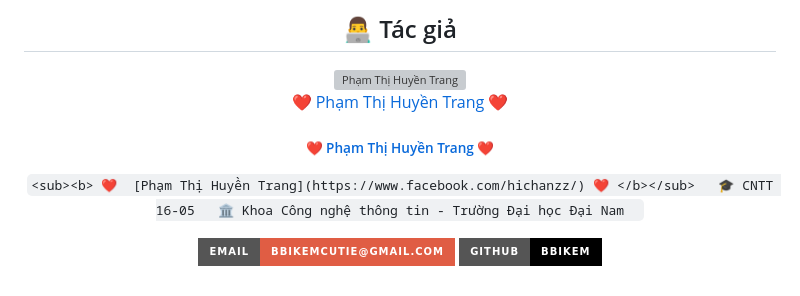
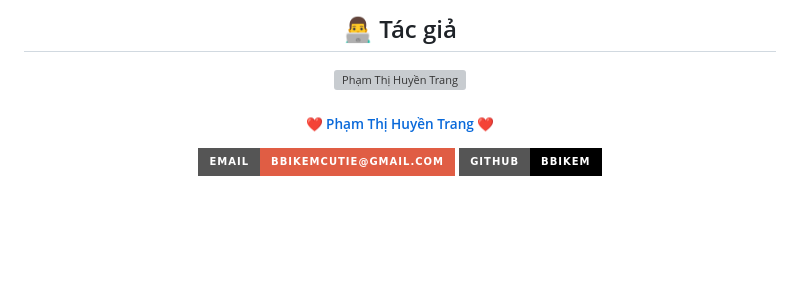
Before and after one commit to bbikem/Phat-hien-va-phan-loai-ngon-ngu-doc-hai-trong-van-ban-Tieng-Viet, a Markdown page: README.md, the part around the change printed below. GitHub-like rendering; badges without logos; blank space fills up the shorter version; grey boxes are pictures that could not be loaded.

Commit message:
Refactor author section in README.md
Removed redundant links and simplified author section.

```diff
--- a/README.md
+++ b/README.md
@@ -315,6 +315,5 @@ python app.py
 
 <img width="200" height="200" src="https://github.com/bbikem/Phat-hien-va-phan-loai-ngon-ngu-doc-hai-trong-van-ban-Tieng-Viet/blob/main/avt.png" alt="Phạm Thị Huyền Trang" style="border-radius:50%;">
 
-[❤️ Phạm Thị Huyền Trang ❤️](https://www.facebook.com/hichanzz/)
 
 <h6 align="center">
@@ -323,9 +322,6 @@ python app.py
     </a>
 </h6>
 
-`<sub><b> ❤️  [Phạm Thị Huyền Trang](https://www.facebook.com/hichanzz/) ❤️ </b></sub>
-🎓 CNTT 16-05
-🏛️ Khoa Công nghệ thông tin - Trường Đại học Đại Nam  `
 
 [![Email](https://img.shields.io/badge/Email-bbikemcutie@gmail.com-red?style=for-the-badge&logo=gmail&logoColor=white)](mailto:bbikemcutie@gmail.com)
 [![GitHub](https://img.shields.io/badge/GitHub-bbikem-black?style=for-the-badge&logo=github&logoColor=white)](https://github.com/bbikem)
```
Also changed, not shown: other parts of README.md (+1 -1 lines).
